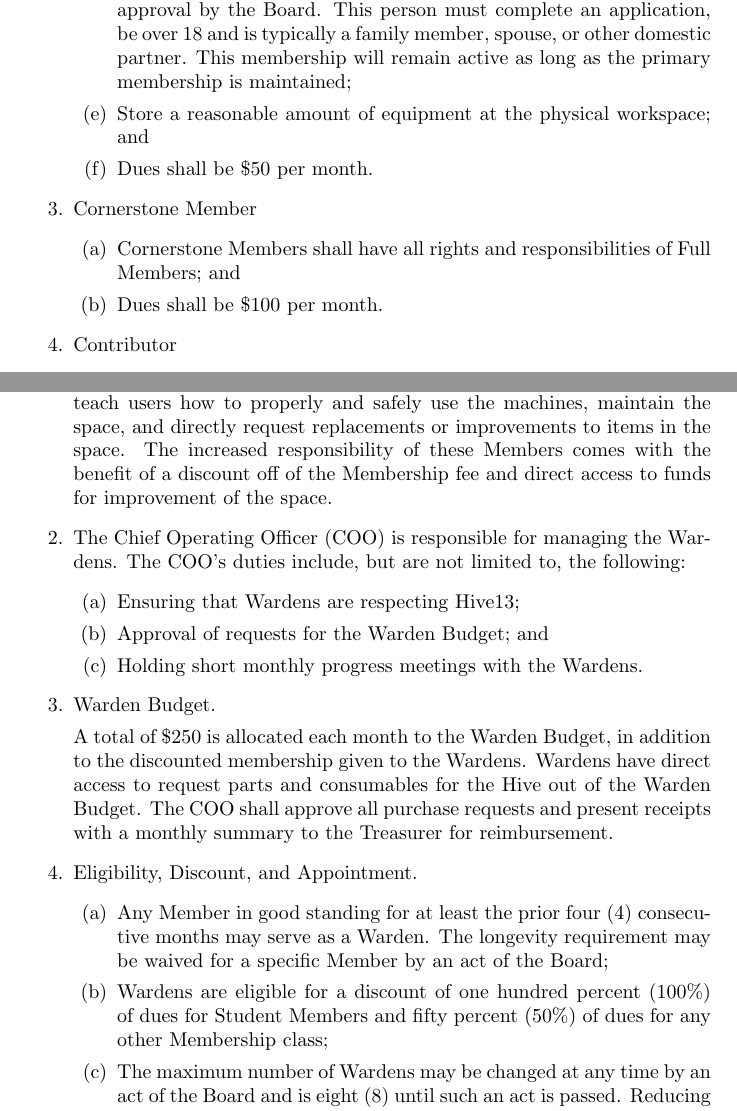
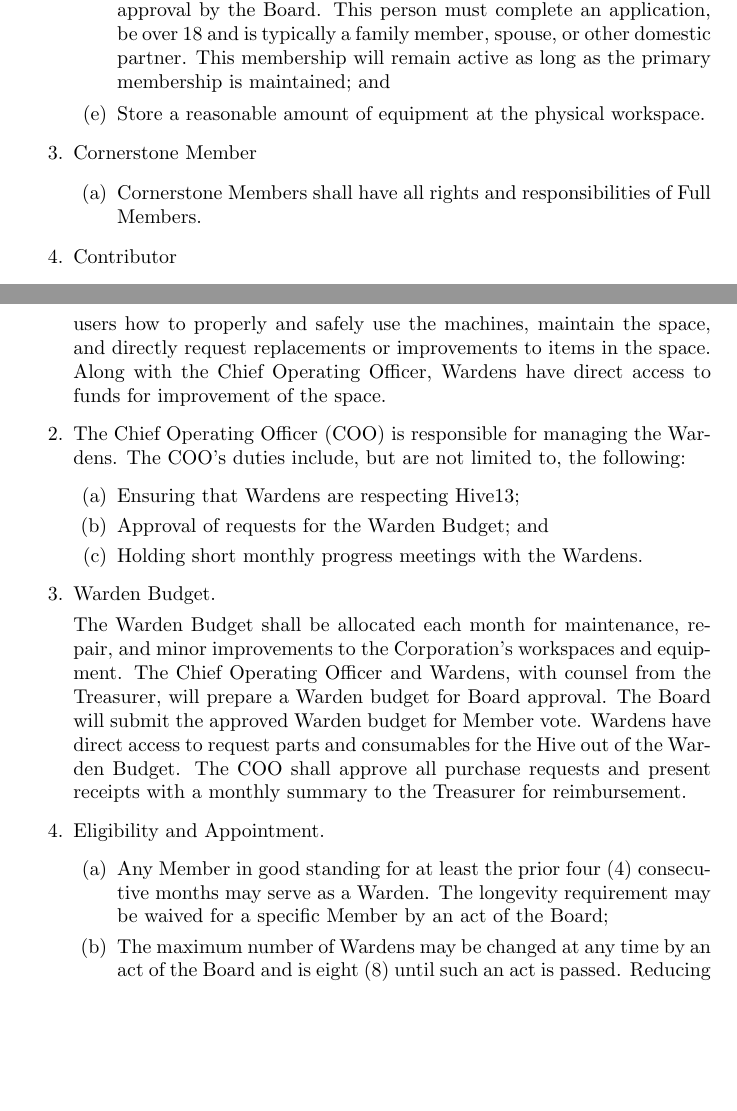
Before and after one commit to Hive13/bylaws-and-addenda, a LaTeX document (bylaws.tex): two parts of pages 2 and 6 of 20, joined at a grey line, cut so that both start at the same text, the shorter picture padded with empty space. Compiled offline with pdfLaTeX.

Commit message:
2022 revisions

```diff
--- a/bylaws.tex
+++ b/bylaws.tex
@@ -86,16 +85,13 @@ Full Members have the right to:
 by the Board. This person must complete an application, be over 18
 and is typically a family member, spouse, or other domestic partner.
 This membership will remain active as long as the primary membership
-is maintained;
-\item Store a reasonable amount of equipment at the physical workspace;
-and
-\item Dues shall be \$50 per month.
+is maintained; and
+\item Store a reasonable amount of equipment at the physical workspace.
 \end{enumerate}
 \item Cornerstone Member
 \begin{enumerate}
 \item Cornerstone Members shall have all rights and responsibilities of
-Full Members; and
-\item Dues shall be \$100 per month.
+Full Members.
 \end{enumerate}
 \item Contributor
 \begin{enumerate}
@@ -276,9 +272,8 @@ not in good standing so long as the debt remains unpaid.
 lead the Hive13 mission. Wardens are able to effectively offer advice,
 teach users how to properly and safely use the machines, maintain
 the space, and directly request replacements or improvements to items
-in the space. The increased responsibility of these Members comes
-with the benefit of a discount off of the Membership fee and direct
-access to funds for improvement of the space.
+in the space. Along with the Chief Operating Officer, Wardens have
+direct access to funds for improvement of the space.
 \item The Chief Operating Officer (COO) is responsible for managing the
 Wardens. The COO\textquoteright s duties include, but are not limited
 to, the following:
@@ -289,19 +284,19 @@ to, the following:
 \end{enumerate}
 \item Warden Budget.
 
-A total of \$250 is allocated each month to the Warden Budget, in
-addition to the discounted membership given to the Wardens. Wardens
-have direct access to request parts and consumables for the Hive out
-of the Warden Budget. The COO shall approve all purchase requests
-and present receipts with a monthly summary to the Treasurer for reimbursement.
-\item Eligibility, Discount, and Appointment.
+The Warden Budget shall be allocated each month for maintenance, repair,
+and minor improvements to the Corporation's workspaces and equipment.
+The Chief Operating Officer and Wardens, with counsel from the Treasurer,
+will prepare a Warden budget for Board approval. The Board will submit
+the approved Warden budget for Member vote. Wardens have direct access
+to request parts and consumables for the Hive out of the Warden Budget.
+The COO shall approve all purchase requests and present receipts with
+a monthly summary to the Treasurer for reimbursement.
+\item Eligibility and Appointment.
 \begin{enumerate}
 \item Any Member in good standing for at least the prior four (4) consecutive
 months may serve as a Warden. The longevity requirement may be waived
 for a specific Member by an act of the Board;
-\item Wardens are eligible for a discount of one hundred percent (100\%)
-of dues for Student Members and fifty percent (50\%) of dues for any
-other Membership class;
 \item The maximum number of Wardens may be changed at any time by an act
 of the Board and is eight (8) until such an act is passed. Reducing
 the maximum number of Wardens does not cause any current Warden to
```
Also changed, not shown: bylaws.pdf, bylaws.tex (37 more changed lines), 1 other file.
